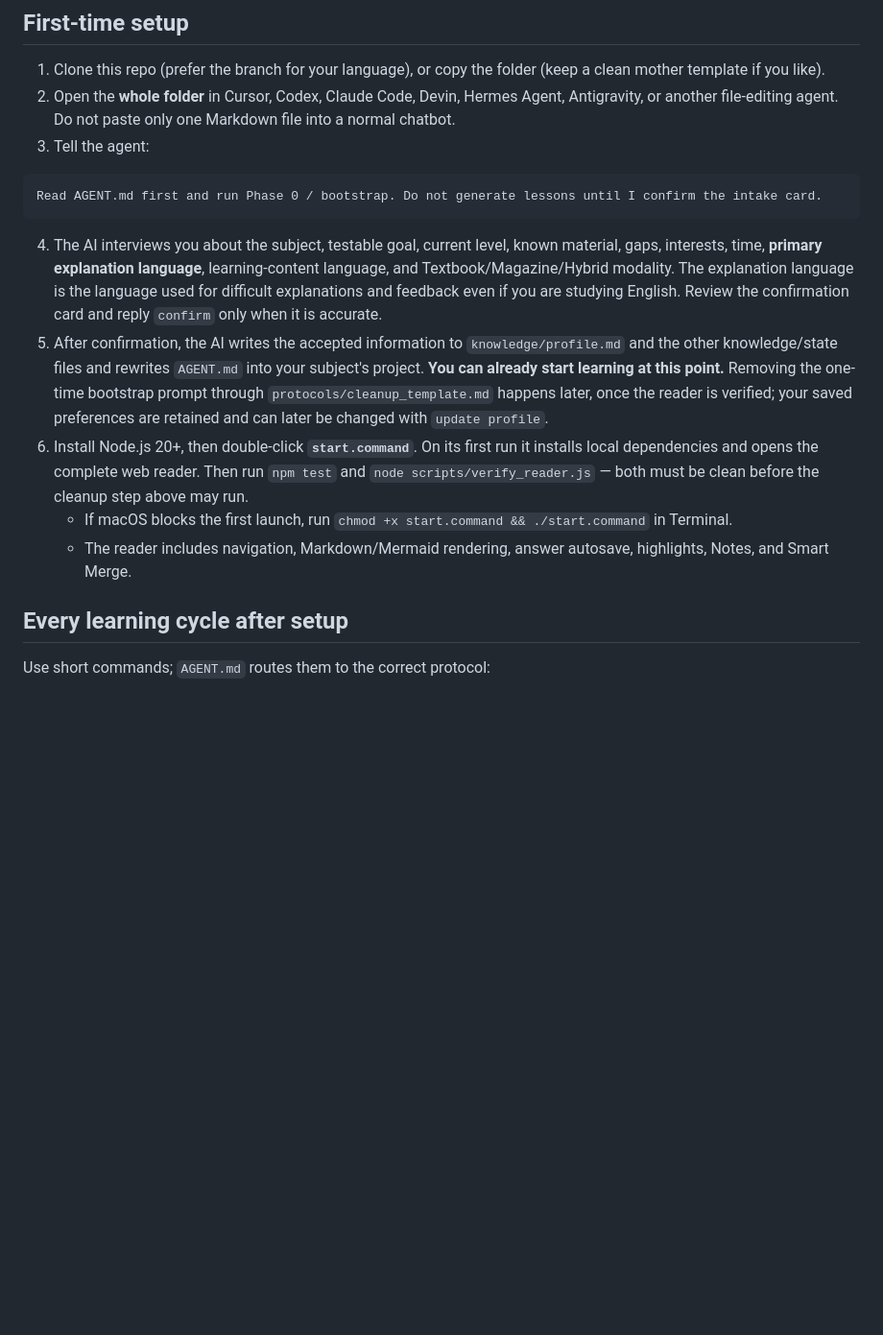
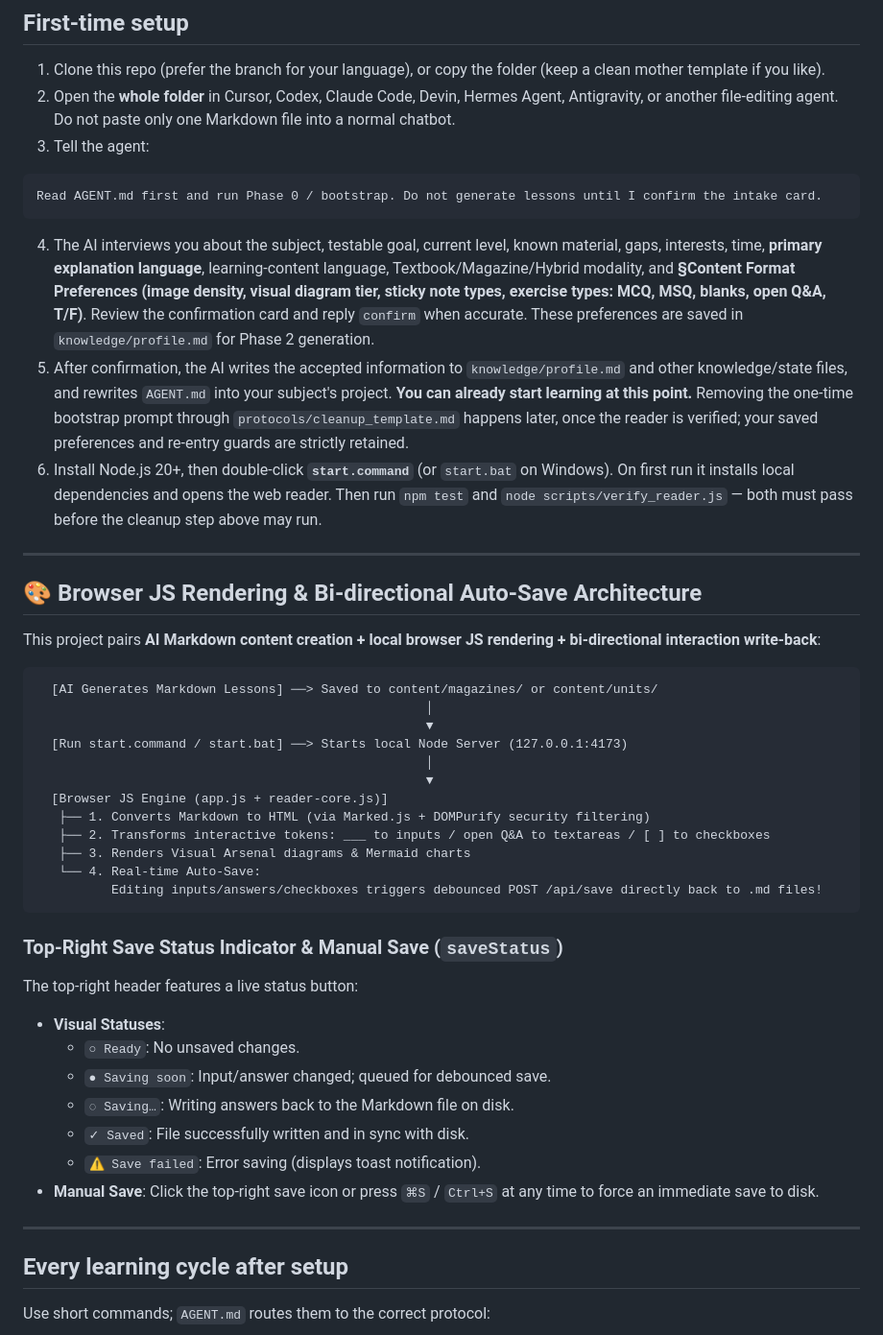
Before and after one commit to jimytao/ai-learning-module-template, a Markdown page: README.md, the part around the change. Shown at 96% size. GitHub-like rendering; blank space fills up the shorter version.

Commit message:
Update Phase 0 preferences, auto-save UI, JS rendering docs and beginner workflow

````diff
--- a/README.md
+++ b/README.md
@@ -57,11 +57,43 @@ Works for Digital Health, music theory, professional courses, and more. Related
 Read AGENT.md first and run Phase 0 / bootstrap. Do not generate lessons until I confirm the intake card.
 ```
 
-4. The AI interviews you about the subject, testable goal, current level, known material, gaps, interests, time, **primary explanation language**, learning-content language, and Textbook/Magazine/Hybrid modality. The explanation language is the language used for difficult explanations and feedback even if you are studying English. Review the confirmation card and reply `confirm` only when it is accurate.
-5. After confirmation, the AI writes the accepted information to `knowledge/profile.md` and the other knowledge/state files and rewrites `AGENT.md` into your subject's project. **You can already start learning at this point.** Removing the one-time bootstrap prompt through `protocols/cleanup_template.md` happens later, once the reader is verified; your saved preferences are retained and can later be changed with `update profile`.
-6. Install Node.js 20+, then double-click **`start.command`**. On its first run it installs local dependencies and opens the complete web reader. Then run `npm test` and `node scripts/verify_reader.js` — both must be clean before the cleanup step above may run.
-   * If macOS blocks the first launch, run `chmod +x start.command && ./start.command` in Terminal.
-   * The reader includes navigation, Markdown/Mermaid rendering, answer autosave, highlights, Notes, and Smart Merge.
+4. The AI interviews you about the subject, testable goal, current level, known material, gaps, interests, time, **primary explanation language**, learning-content language, Textbook/Magazine/Hybrid modality, and **§Content Format Preferences (image density, visual diagram tier, sticky note types, exercise types: MCQ, MSQ, blanks, open Q&A, T/F)**. Review the confirmation card and reply `confirm` when accurate. These preferences are saved in `knowledge/profile.md` for Phase 2 generation.
+5. After confirmation, the AI writes the accepted information to `knowledge/profile.md` and other knowledge/state files, and rewrites `AGENT.md` into your subject's project. **You can already start learning at this point.** Removing the one-time bootstrap prompt through `protocols/cleanup_template.md` happens later, once the reader is verified; your saved preferences and re-entry guards are strictly retained.
+6. Install Node.js 20+, then double-click **`start.command`** (or `start.bat` on Windows). On first run it installs local dependencies and opens the web reader. Then run `npm test` and `node scripts/verify_reader.js` — both must pass before the cleanup step above may run.
+
+---
+
+## 🎨 Browser JS Rendering & Bi-directional Auto-Save Architecture
+
+This project pairs **AI Markdown content creation + local browser JS rendering + bi-directional interaction write-back**:
+
+```text
+  [AI Generates Markdown Lessons] ──> Saved to content/magazines/ or content/units/
+                                                    │
+                                                    ▼
+  [Run start.command / start.bat] ──> Starts local Node Server (127.0.0.1:4173)
+                                                    │
+                                                    ▼
+  [Browser JS Engine (app.js + reader-core.js)]
+   ├── 1. Converts Markdown to HTML (via Marked.js + DOMPurify security filtering)
+   ├── 2. Transforms interactive tokens: ___ to inputs / open Q&A to textareas / [ ] to checkboxes
+   ├── 3. Renders Visual Arsenal diagrams & Mermaid charts
+   └── 4. Real-time Auto-Save:
+          Editing inputs/answers/checkboxes triggers debounced POST /api/save directly back to .md files!
+```
+
+### Top-Right Save Status Indicator & Manual Save (`saveStatus`)
+
+The top-right header features a live status button:
+* **Visual Statuses**:
+  * `○ Ready`: No unsaved changes.
+  * `● Saving soon`: Input/answer changed; queued for debounced save.
+  * `◌ Saving…`: Writing answers back to the Markdown file on disk.
+  * `✓ Saved`: File successfully written and in sync with disk.
+  * `⚠ Save failed`: Error saving (displays toast notification).
+* **Manual Save**: Click the top-right save icon or press `⌘S` / `Ctrl+S` at any time to force an immediate save to disk.
+
+---
 
 ## Every learning cycle after setup
 
````
Also changed, not shown: AGENT.md (+2 -0 lines).
